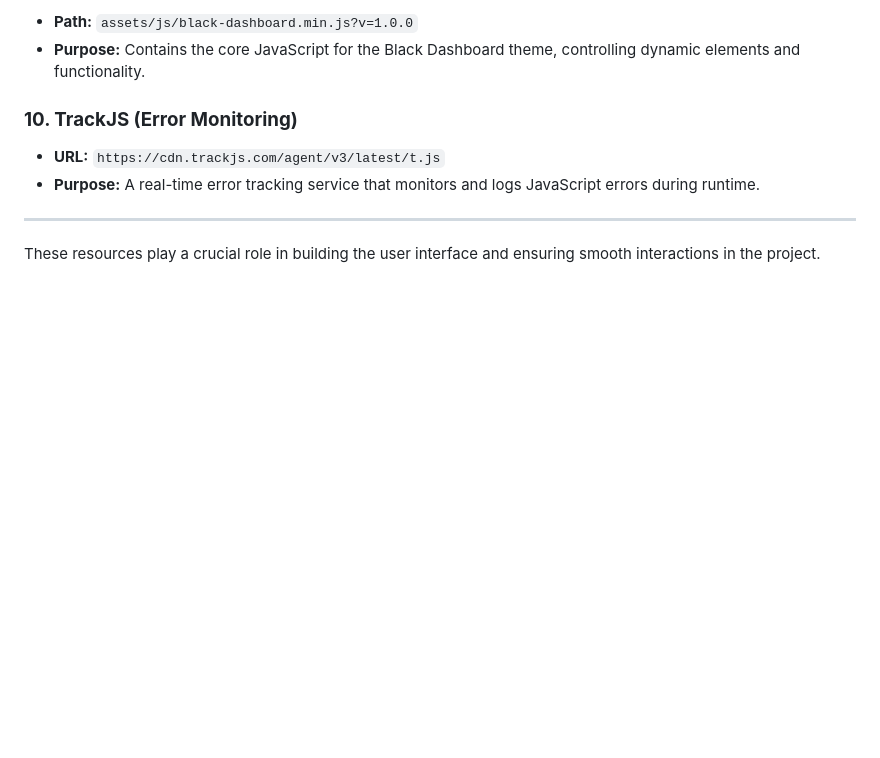
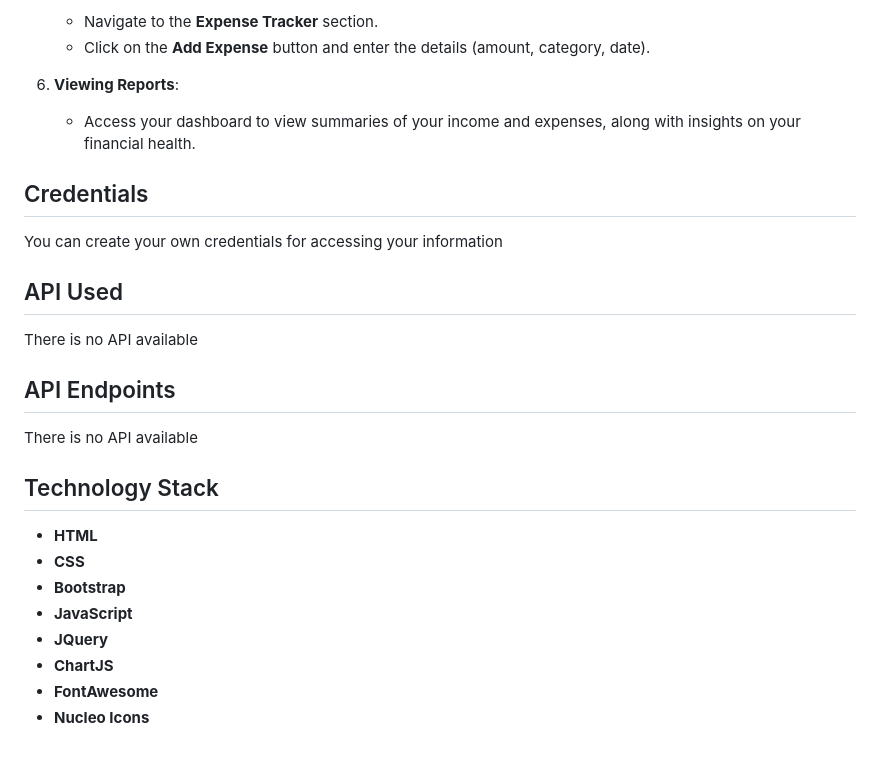
Before and after one commit to shubham-sangale-11/Finance-Tracker, a Markdown page: README.md, the part around one of its changes. Drawn GitHub-style; blank space fills up the shorter version.

```diff
--- a/README.md
+++ b/README.md
@@ -73,12 +101,29 @@ This project utilizes several CDNs and external plugins to enhance the functiona
 
-- **Path:** `assets/js/black-dashboard.min.js?v=1.0.0`
-- **Purpose:** Contains the core JavaScript for the Black Dashboard theme, controlling dynamic elements and functionality.
+   - Navigate to the **Expense Tracker** section.
+   - Click on the **Add Expense** button and enter the details (amount, category, date).
 
-### **10. TrackJS (Error Monitoring)**
+6. **Viewing Reports**:
+   - Access your dashboard to view summaries of your income and expenses, along with insights on your financial health.
 
-- **URL:** `https://cdn.trackjs.com/agent/v3/latest/t.js`
-- **Purpose:** A real-time error tracking service that monitors and logs JavaScript errors during runtime.
+## Credentials
 
----
+You can create your own credentials for accessing your information
 
-These resources play a crucial role in building the user interface and ensuring smooth interactions in the project.
+## API Used
+
+There is no API available
+
+## API Endpoints
+
+There is no API available
+
+## Technology Stack
+
+- **HTML**
+- **CSS**
+- **Bootstrap**
+- **JavaScript**
+- **JQuery**
+- **ChartJS**
+- **FontAwesome**
+- **Nucleo Icons**
```
Also changed, not shown: other parts of README.md (+72 -44 lines).
